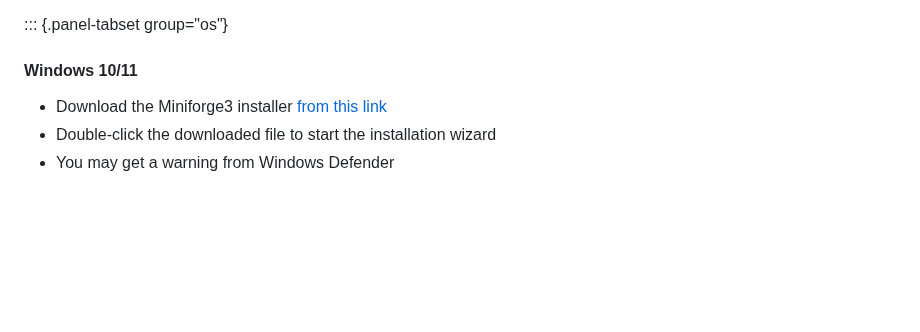
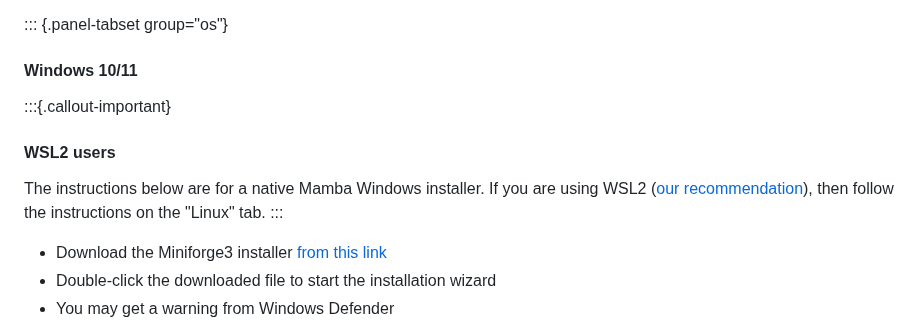
Before and after one commit to cambiotraining/software-installation, a Markdown page: materials/mamba.md, the part around the change. Rendered like a GitHub page; blank space fills up the shorter version.

```diff
--- a/materials/mamba.md
+++ b/materials/mamba.md
@@ -9,6 +9,12 @@ Below we give instructions on how to use the Miniforge installer on all major op
 
 ::: {.panel-tabset group="os"}
 #### Windows 10/11
+
+:::{.callout-important}
+#### WSL2 users
+
+The instructions below are for a native Mamba Windows installer. If you are using WSL2 ([our recommendation](wsl.md)), then follow the instructions on the "Linux" tab.
+:::
 
 - Download the Miniforge3 installer [from this link](https://github.com/conda-forge/miniforge/releases/latest/download/Miniforge3-Windows-x86_64.exe)
 - Double-click the downloaded file to start the installation wizard
```
